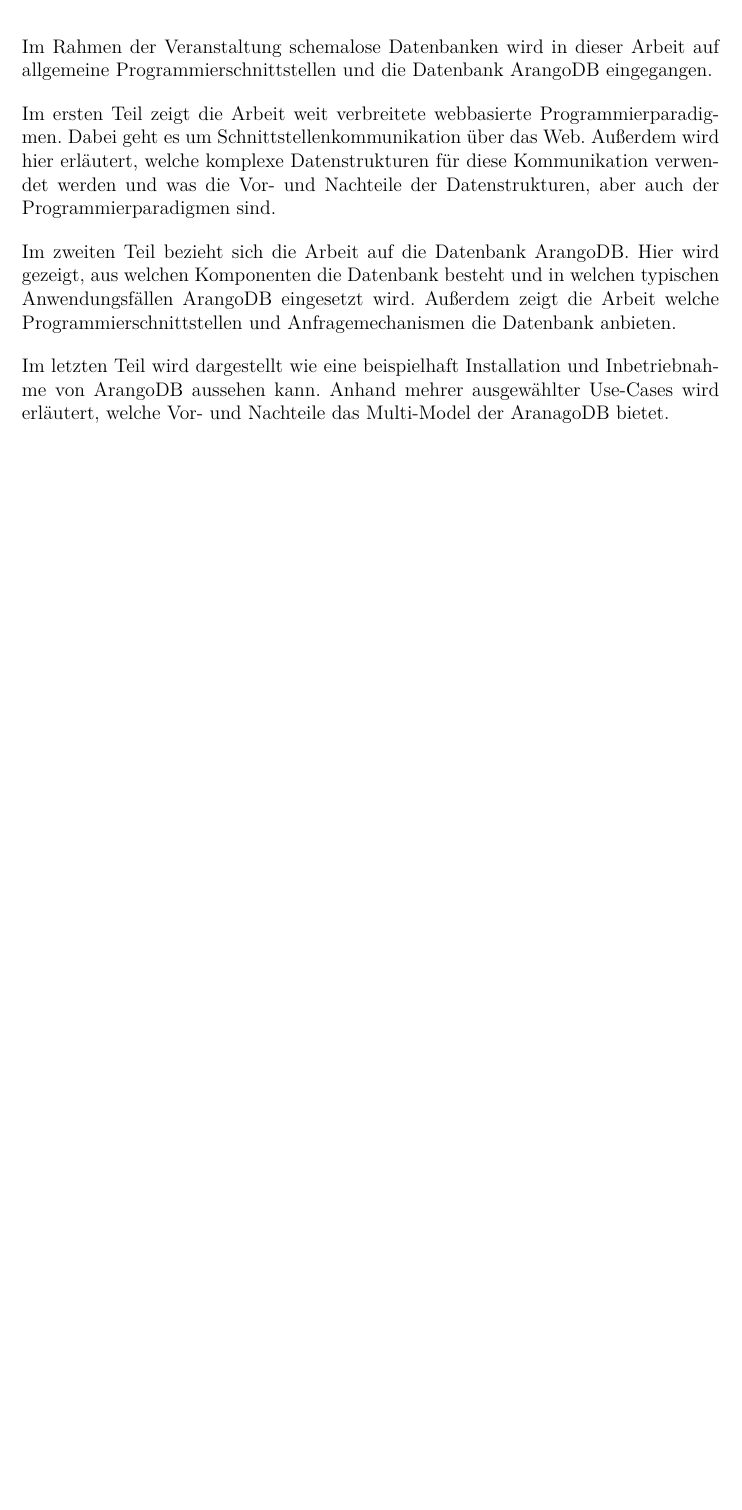
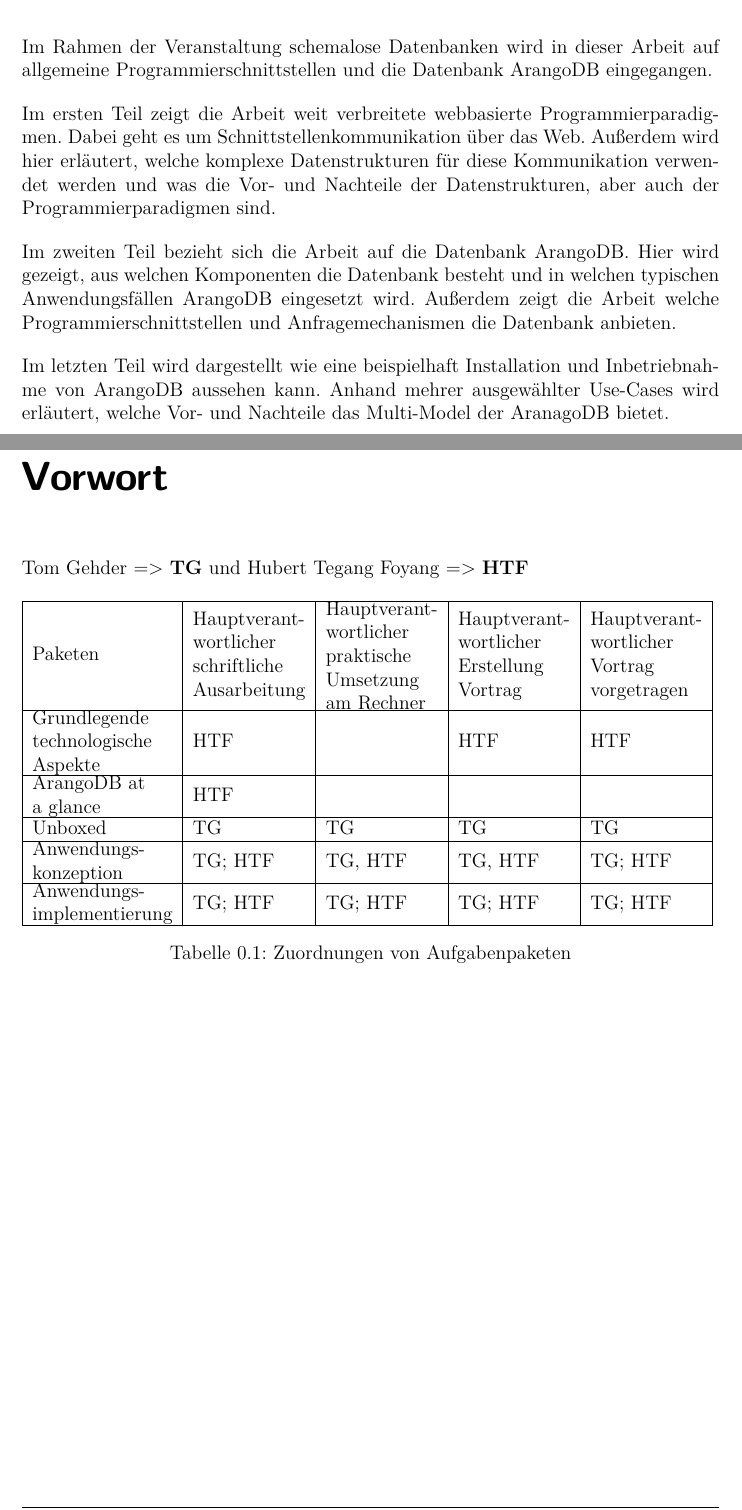
Before and after one commit to tog-leanix/schemalose-db-arangoDB, a LaTeX document (document_HT.tex, which reads preamble.tex): part of page 2 of 43 before the commit and two parts of pages 2 and 3 of 43 after it, the two joined at a grey line, cut so that both start at the same text, the shorter picture padded with empty space. Compiled offline with pdfLaTeX.

Commit message:
add Vorwort

```diff
--- a/document_HT.tex
+++ b/document_HT.tex
@@ -16,7 +16,7 @@
 \usepackage{float}
 
 \usepackage{lastpage}
-
+\usepackage{pbox}
 % advanced tables
 \usepackage{array}
 
--- /dev/null
+++ b/preamble.tex
@@ -0,0 +1,17 @@
+
+\chapter*{Vorwort}
+Tom Gehder  => \textbf{TG}         und       Hubert Tegang Foyang =>  \textbf{HTF}
+
+\begin{table}[h]
+\begin{tabular}{|l|l|l|l|l|}
+\hline
+Paketen & \pbox{20cm}{Hauptverant- \\ wortlicher \\ schriftliche \\ Ausarbeitung} & \pbox{20cm}{Hauptverant- \\ wortlicher \\ praktische \\Umsetzung \\ am Rechner} & \pbox{20cm}{Hauptverant- \\ wortlicher \\ Erstellung \\ Vortrag} & \pbox{20cm}{Hauptverant- \\ wortlicher \\ Vortrag \\ vorgetragen} \\ \hline
+\pbox{20cm}{Grundlegende \\ technologische \\ Aspekte} & HTF &  & HTF & HTF \\ \hline
+\pbox{20cm}{ArangoDB at \\ a glance} & HTF &  &  &  \\ \hline
+Unboxed & TG & TG & TG & TG \\ \hline
+\pbox{20cm}{Anwendungs- \\ konzeption} & TG; HTF & TG, HTF & TG, HTF & TG; HTF \\ \hline
+
+\pbox{20cm}{Anwendungs- \\ implementierung} & TG; HTF & TG; HTF & TG; HTF & TG; HTF \\\hline
+\end{tabular}
+\caption{Zuordnungen von Aufgabenpaketen}
+\end{table}
```
Also changed, not shown: a.8.tex (renamed from abstract.tex), document_HT.tex (2 more changed lines), 1 other file.
